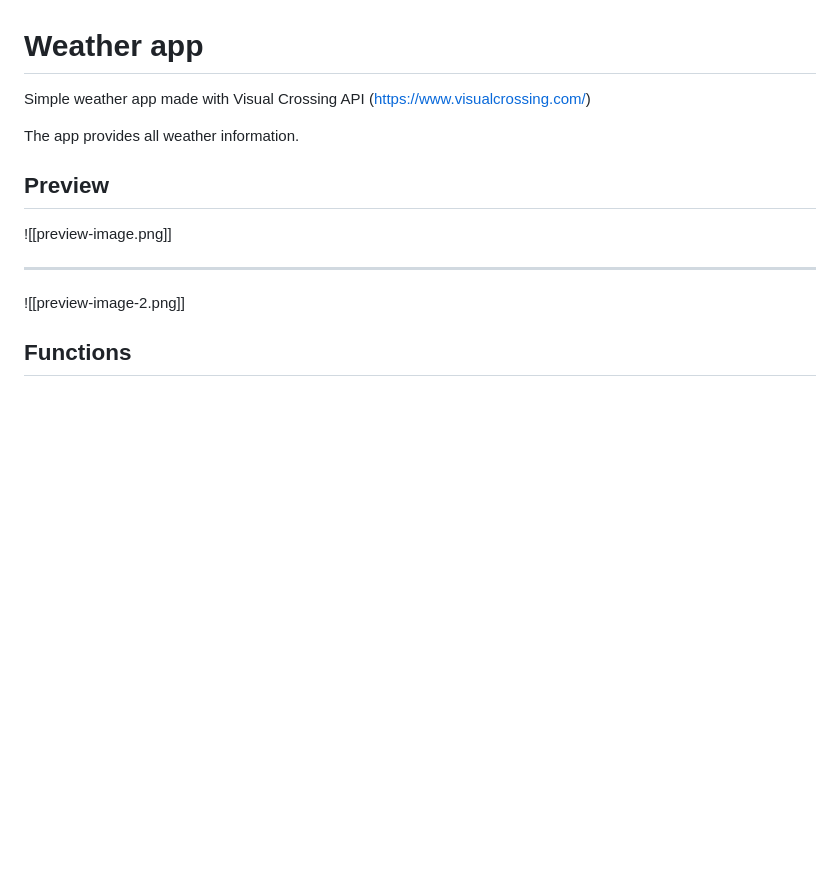
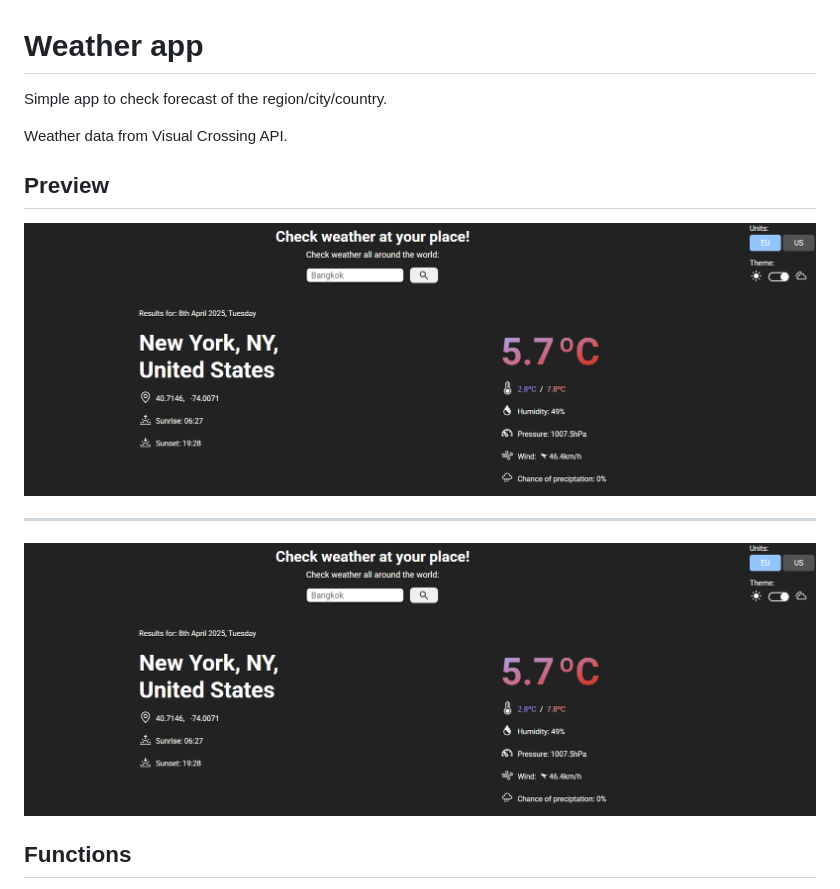
Before and after one commit to mmareqq/weather-app, a Markdown page: README.md, the part around the change. GitHub-like rendering; pictures changed too: preview-image-2.png (added); blank space fills up the shorter version.

Commit message:
Add readme imgs

```diff
--- a/README.md
+++ b/README.md
@@ -1,16 +1,16 @@
 # Weather app
 
-Simple weather app made with Visual Crossing API (https://www.visualcrossing.com/)
+Simple app to check forecast of the region/city/country.
 
-The app provides all weather information.
+Weather data from Visual Crossing API.
 
 ## Preview
 
-![[preview-image.png]]
+![app preview 1](./preview-image-1.png)
 
 ---
 
-![[preview-image-2.png]]
+![app preview 2](./preview-image-2.png)
 
 ## Functions
 
```
Also changed, not shown: preview-image-1.png (renamed from preview-image.png).
